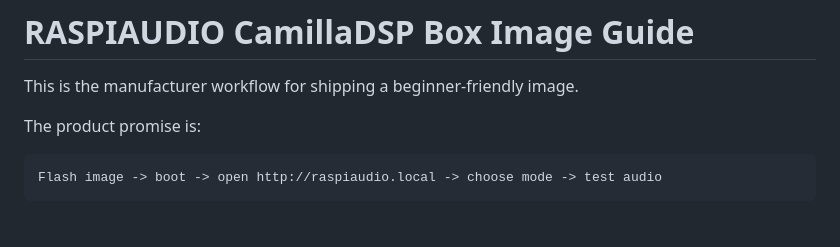
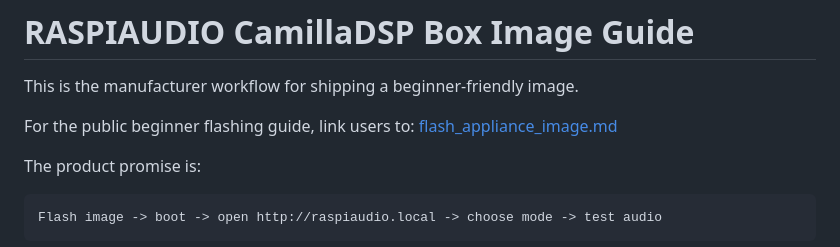
Before and after one commit to RASPIAUDIO/CamillaDSP, a Markdown page: docs/appliance_image.md, the part around the change. Drawn GitHub-style; blank space fills up the shorter version.

```diff
--- a/docs/appliance_image.md
+++ b/docs/appliance_image.md
@@ -1,6 +1,9 @@
 # RASPIAUDIO CamillaDSP Box Image Guide
 
 This is the manufacturer workflow for shipping a beginner-friendly image.
+
+For the public beginner flashing guide, link users to:
+[flash_appliance_image.md](flash_appliance_image.md)
 
 The product promise is:
 
```
Also changed, not shown: README.md (+34 -11 lines), docs/flash_appliance_image.md (added, +80 -0 lines).
